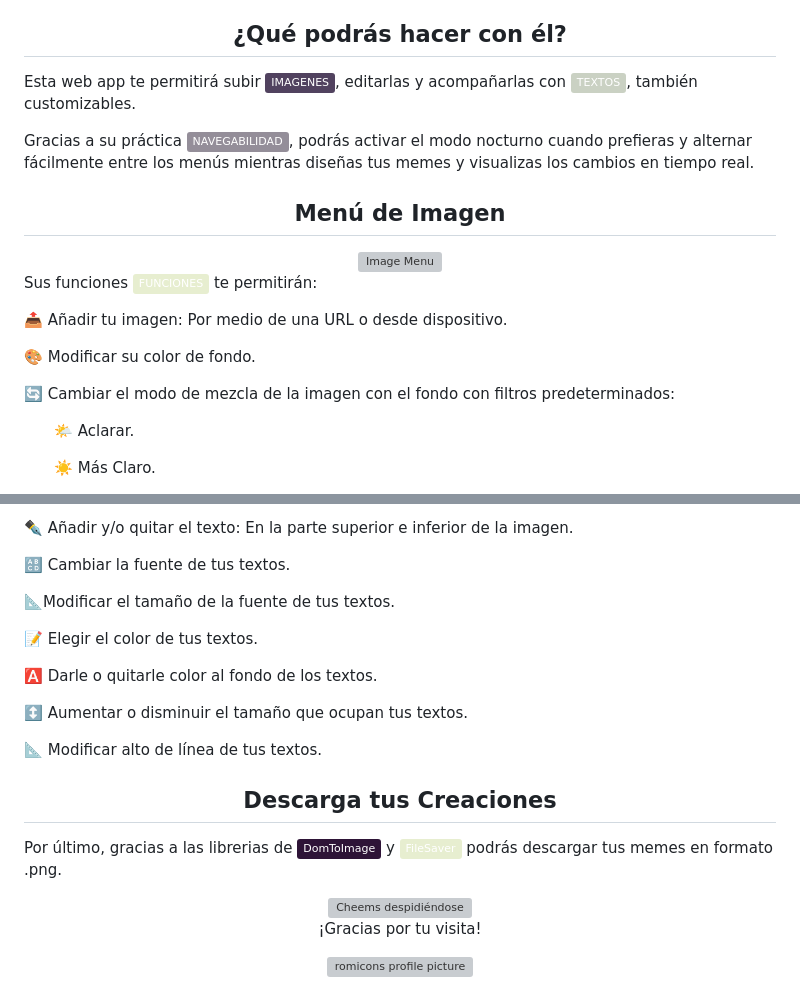
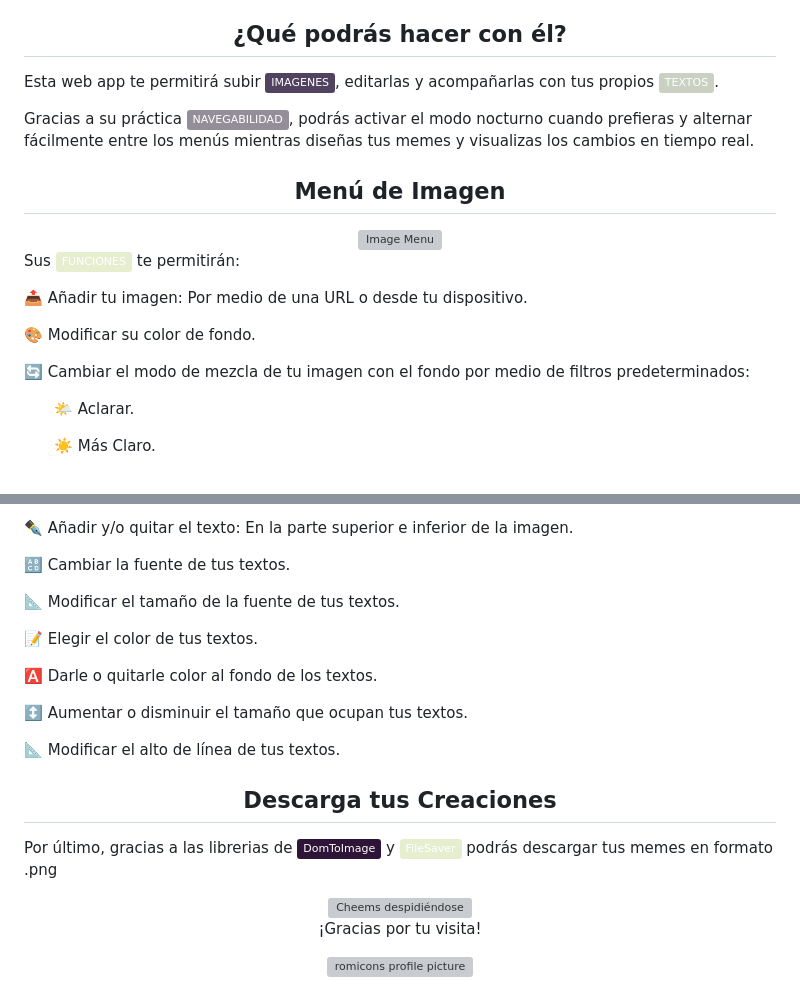
Before and after one commit to romicons/Meme-Generator, a Markdown page: README.md, 2 parts joined by grey strips. Rendered like a GitHub page; badges without logos; grey boxes are pictures that could not be loaded.

```diff
--- a/README.md
+++ b/README.md
@@ -24,7 +24,7 @@
 <h2 align="center">¿Qué podrás hacer con él?</h2>
 
 
-<p> Esta web app te permitirá subir <img alt="Imagenes" src="https://img.shields.io/badge/IMAGENES-%2351425f">, editarlas y acompañarlas con <img alt="Textos" src="https://img.shields.io/badge/TEXTOS-%23cad1c3">, también customizables.</p>
+<p> Esta web app te permitirá subir <img alt="Imagenes" src="https://img.shields.io/badge/IMAGENES-%2351425f">, editarlas y acompañarlas con tus propios <img alt="Textos" src="https://img.shields.io/badge/TEXTOS-%23cad1c3">.</p>
 <p>Gracias a su práctica <img alt="Navegabilidad" src="https://img.shields.io/badge/NAVEGABILIDAD-%23948e99">, podrás activar el modo nocturno cuando prefieras y alternar fácilmente entre los menús mientras diseñas tus memes y visualizas los cambios en tiempo real.</p>
 
 <h2 align="center">Menú de Imagen</h2>
@@ -36,13 +36,13 @@
 </div>
 
 
-<p> Sus funciones <img alt="Funciones" src="https://img.shields.io/badge/FUNCIONES-%23e7eed0"> te permitirán:</p>
+<p> Sus <img alt="Funciones" src="https://img.shields.io/badge/FUNCIONES-%23e7eed0"> te permitirán:</p>
 
-📤 Añadir tu imagen: Por medio de una URL o desde dispositivo.
+📤 Añadir tu imagen: Por medio de una URL o desde tu dispositivo.
 
 🎨 Modificar su color de fondo.
 
-🔄 Cambiar el modo de mezcla de la imagen con el fondo con filtros predeterminados:
+🔄 Cambiar el modo de mezcla de tu imagen con el fondo por medio de filtros predeterminados:
 
 <ul>
 
@@ -115,7 +115,7 @@
 
 🔠 Cambiar la fuente de tus textos.
 
-📐Modificar el tamaño de la fuente de tus textos.
+📐 Modificar el tamaño de la fuente de tus textos.
 
 📝 Elegir el color de tus textos.
 
@@ -123,14 +123,14 @@
 
 ↕️ Aumentar o disminuir el tamaño que ocupan tus textos.
 
-📐 Modificar alto de línea de tus textos.
+📐 Modificar el alto de línea de tus textos.
 
 </ul>
 
 <h2 align="center">Descarga tus Creaciones</h2>
 
 
-<p> Por último, gracias a las librerias de <img alt="DomToImage" src="https://img.shields.io/badge/DomToImage-%232e1437"> y <img alt="FileSaver.Js" src="https://img.shields.io/badge/FileSaver-%23e7eed0"> podrás descargar tus memes en formato .png.</p>
+<p> Por último, gracias a las librerias de <img alt="DomToImage" src="https://img.shields.io/badge/DomToImage-%232e1437"> y <img alt="FileSaver.Js" src="https://img.shields.io/badge/FileSaver-%23e7eed0"> podrás descargar tus memes en formato .png</p>
 
 
 <div align="center">
```
